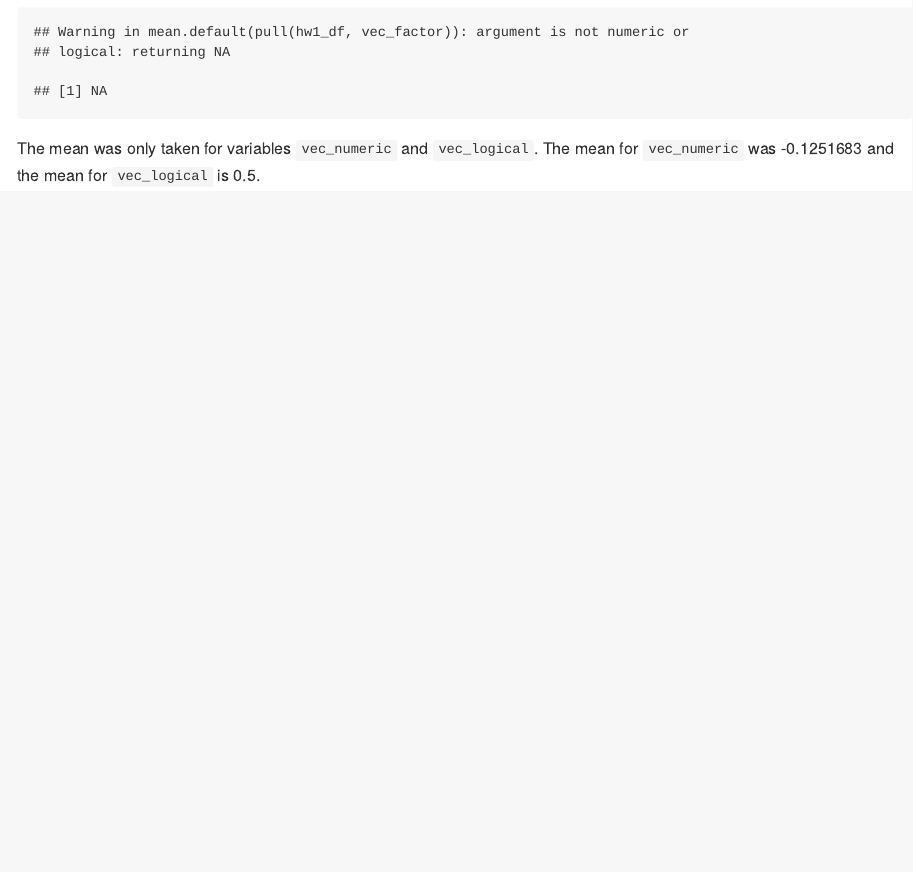
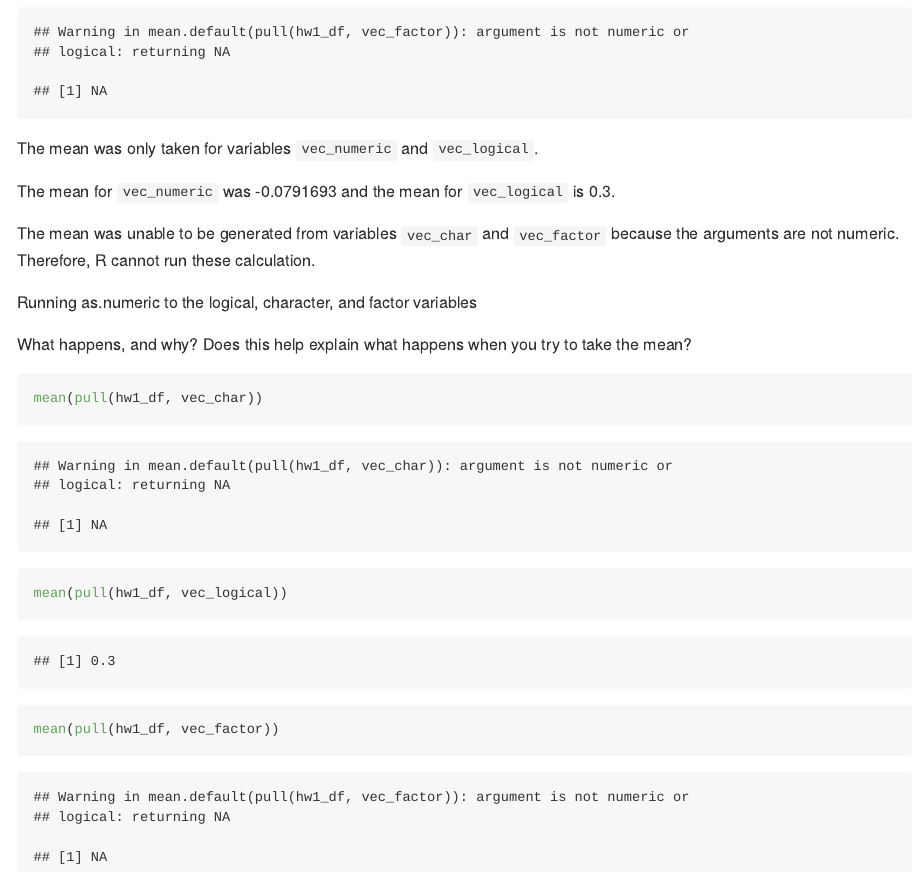
Before and after one commit to mataratt/p8105_hw1_mkr2158, an R Markdown document (p8105_hw1_mkr2158.Rmd): the page in a window 1100 px wide, from 2650 px down. The pictures show the output file p8105_hw1_mkr2158.md that the author committed with the source, drawn offline in the style of GitHub; long lines of code are wrapped.

Commit message:
Running as.numeric to the logical, character, and factor variables

````diff
--- a/p8105_hw1_mkr2158.Rmd
+++ b/p8105_hw1_mkr2158.Rmd
@@ -64,4 +64,19 @@ The mean was only taken for variables `vec_numeric` and `vec_logical`.
 
 The mean for `vec_numeric` was `r mean(pull(hw1_df, vec_numeric))` and the mean for `vec_logical` is `r mean(pull(hw1_df, vec_logical))`.
 
-The mean was unable to be generated from variables `vec_char` and `vec_factor` because the arguments are not numeric. Therefore, R cannot run this calculation.
+The mean was unable to be generated from variables `vec_char` and `vec_factor` because the arguments are not numeric. Therefore, R cannot run these calculation.
+
+Running as.numeric to the logical, character, and factor variables
+```{r, include= FALSE}
+as.numeric(pull(hw1_df, vec_logical))
+as.numeric(pull(hw1_df, vec_char))
+as.numeric(pull(hw1_df, vec_factor))
+```
+
+What happens, and why? Does this help explain what happens when you try to take the mean?
+
+```{r}
+mean(pull(hw1_df, vec_char))
+mean(pull(hw1_df, vec_logical))
+mean(pull(hw1_df, vec_factor))
+```
````
Also changed, not shown: early_january_weather_scatter.pdf, p8105_hw1_mkr2158.md.
